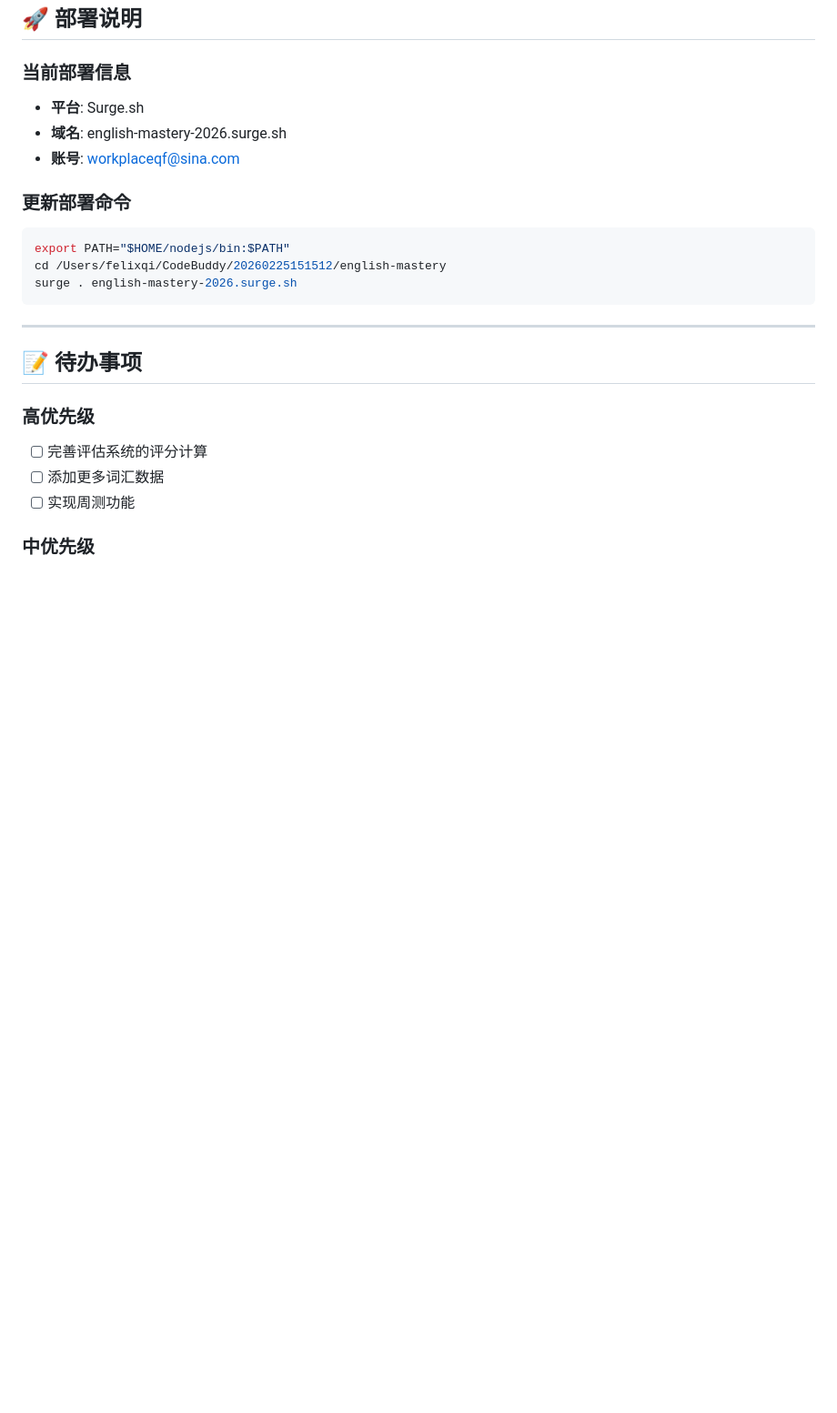
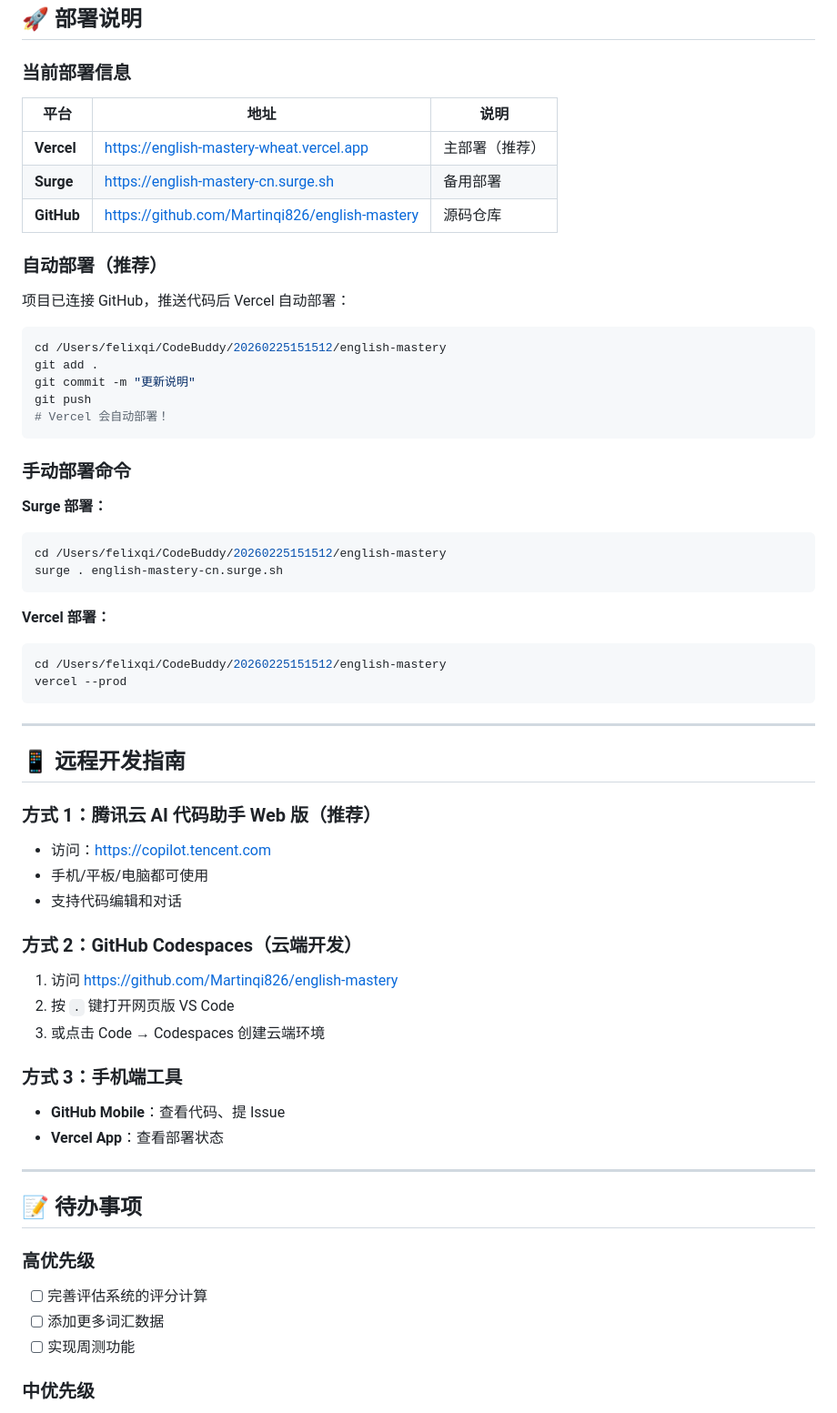
Before and after one commit to Martinqi826/english-mastery, a Markdown page: Plan.md, the part around the change. Shown at 91% size. Rendered like a GitHub page; blank space fills up the shorter version.

Commit message:
docs: 更新部署信息和远程开发指南

````diff
--- a/Plan.md
+++ b/Plan.md
@@ -288,16 +288,56 @@ english-mastery/
 ## 🚀 部署说明
 
 ### 当前部署信息
-- **平台**: Surge.sh
-- **域名**: english-mastery-2026.surge.sh
-- **账号**: workplaceqf@sina.com
 
-### 更新部署命令
+| 平台 | 地址 | 说明 |
+|------|------|------|
+| **Vercel** | https://english-mastery-wheat.vercel.app | 主部署（推荐） |
+| **Surge** | https://english-mastery-cn.surge.sh | 备用部署 |
+| **GitHub** | https://github.com/Martinqi826/english-mastery | 源码仓库 |
+
+### 自动部署（推荐）
+
+项目已连接 GitHub，推送代码后 Vercel 自动部署：
+
 ```bash
-export PATH="$HOME/nodejs/bin:$PATH"
 cd /Users/felixqi/CodeBuddy/20260225151512/english-mastery
-surge . english-mastery-2026.surge.sh
+git add .
+git commit -m "更新说明"
+git push
+# Vercel 会自动部署！
 ```
+
+### 手动部署命令
+
+**Surge 部署：**
+```bash
+cd /Users/felixqi/CodeBuddy/20260225151512/english-mastery
+surge . english-mastery-cn.surge.sh
+```
+
+**Vercel 部署：**
+```bash
+cd /Users/felixqi/CodeBuddy/20260225151512/english-mastery
+vercel --prod
+```
+
+---
+
+## 📱 远程开发指南
+
+### 方式 1：腾讯云 AI 代码助手 Web 版（推荐）
+- 访问：https://copilot.tencent.com
+- 手机/平板/电脑都可使用
+- 支持代码编辑和对话
+
+### 方式 2：GitHub Codespaces（云端开发）
+1. 访问 https://github.com/Martinqi826/english-mastery
+2. 按 `.` 键打开网页版 VS Code
+3. 或点击 Code → Codespaces 创建云端环境
+
+### 方式 3：手机端工具
+- **GitHub Mobile**：查看代码、提 Issue
+- **Vercel App**：查看部署状态
 
 ---
 
````
